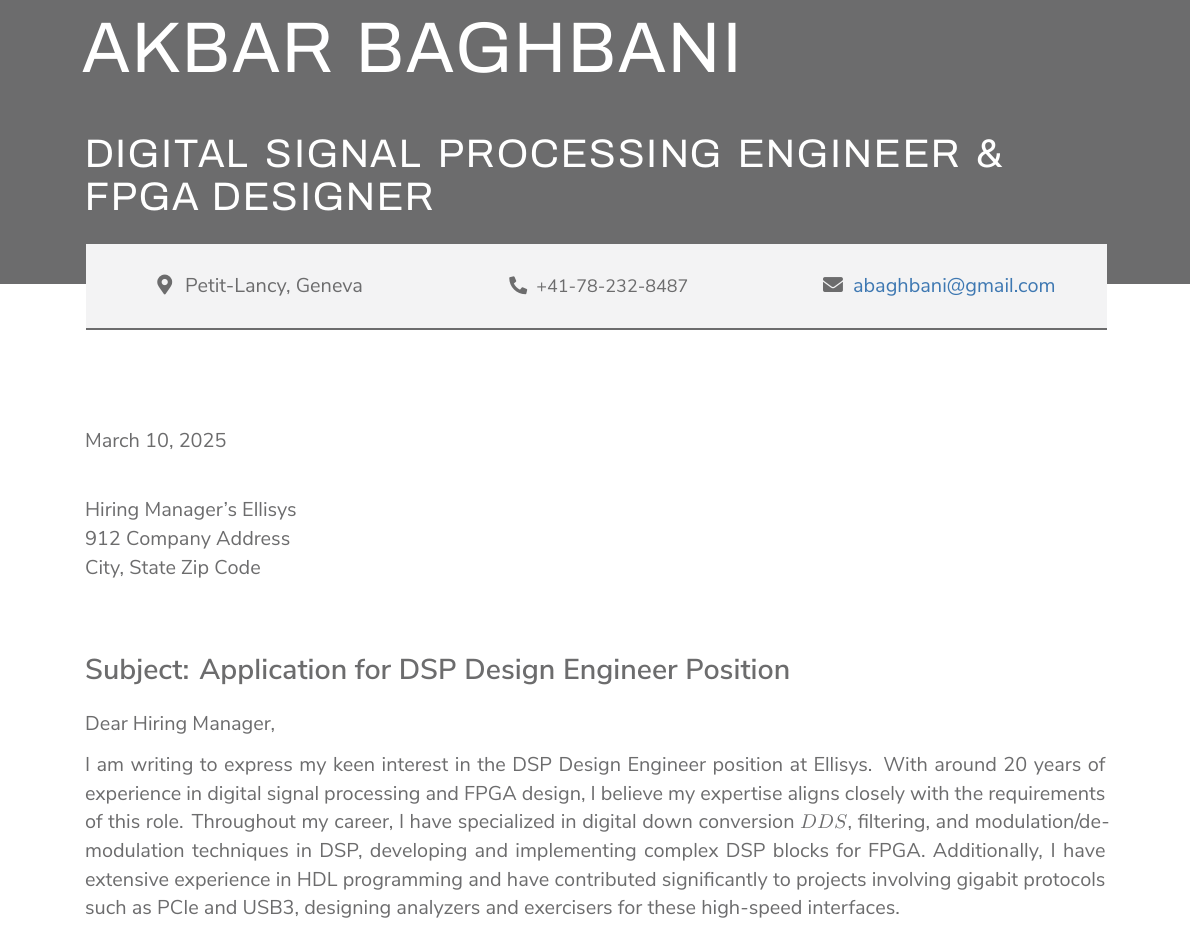
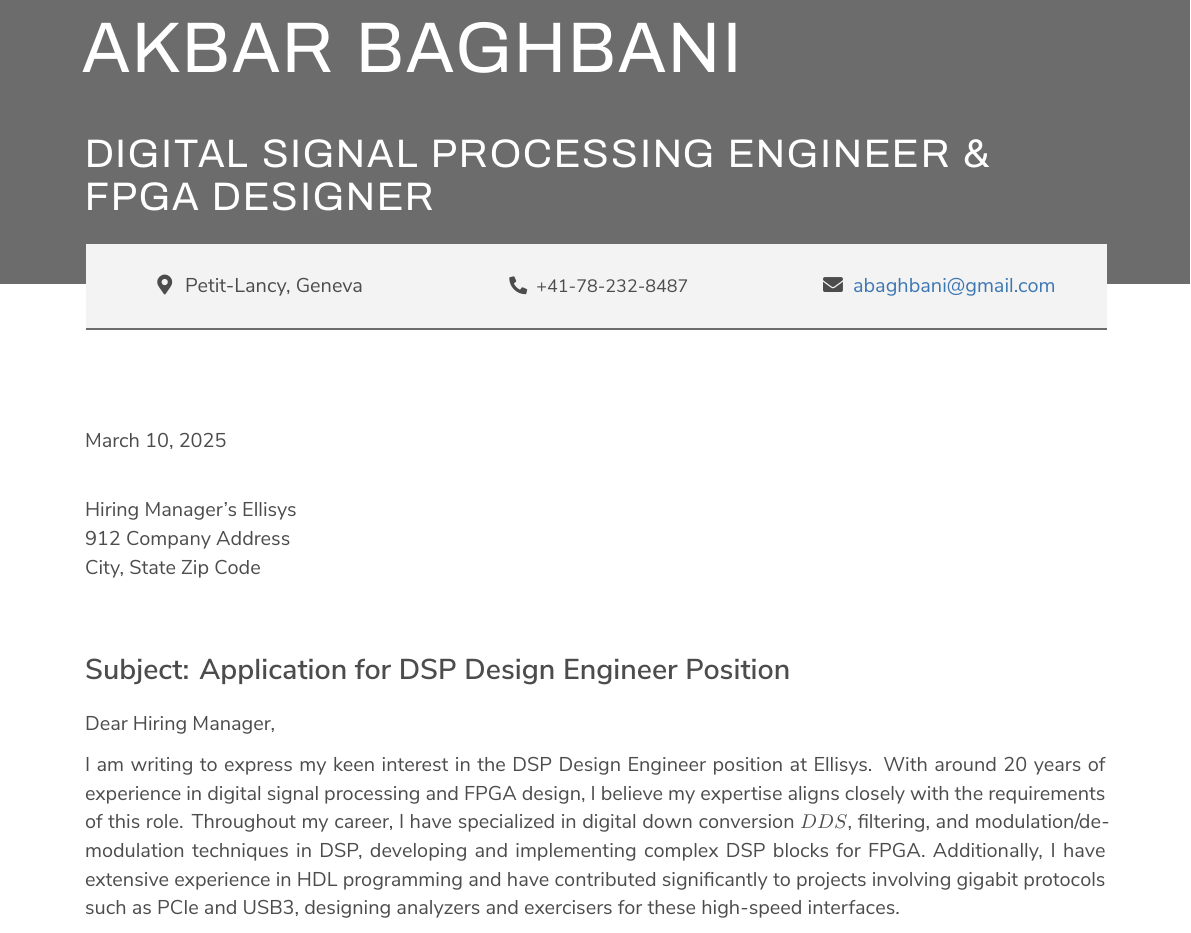
Before and after one commit to abaghbani/cvbuilder, a LaTeX document (Cover-Letter-Template.tex, which reads cover-letter-themes/gray.tex): part of the page, cut so that both start at the same text. Compiled offline with XeLaTeX.

Commit message:
cover letter is added

```diff
--- a/Cover-Letter-Template.tex
+++ b/Cover-Letter-Template.tex
@@ -13,15 +13,17 @@
 %	 PERSONAL INFORMATION
 %----------------------------------------------------------------------------------------
 
+\def\companyname{Ellisys}
+\def\companyaddress{912 Company Address \\ City, State Zip Code}
+
 \name{Akbar Baghbani}
-\jobtitle{Digital Signal Processing Engineer \& Fpga Designer}
+\jobtitle{Digital Signal Processing Engineer \& \\Fpga Designer}
 \location{Petit-Lancy, Geneva}
 \phone{+41-78-232-8487}
 \mail{abaghbani@gmail.com}
 
-\employerinfo{Hiring Manager's Ellisys \\
-912 Company Address \\
-City, State Zip Code}
+
+\employerinfo{Hiring Manager's \companyname \\ \companyaddress}
 
 \begin{document}
 
@@ -38,6 +40,6 @@ City, State Zip Code}
 
 Dear Hiring Manager,
 
-I am writing to express my keen interest in the DSP Design Engineer position at Ellisys. With around 20 years of experience in digital signal processing and FPGA design, I believe my expertise aligns closely with the requirements of this role.
+I am writing to express my keen interest in the DSP Design Engineer position at \companyname{}. With around 20 years of experience in digital signal processing and FPGA design, I believe my expertise aligns closely with the requirements of this role.
 Throughout my career, I have specialized in digital down conversion \(DDS\), filtering, and modulation/demodulation techniques in DSP, developing and implementing complex DSP blocks for FPGA. Additionally, I have extensive experience in HDL programming and have contributed significantly to projects involving gigabit protocols such as PCIe and USB3, designing analyzers and exercisers for these high-speed interfaces.
 
--- a/cover-letter-themes/gray.tex
+++ b/cover-letter-themes/gray.tex
@@ -5,7 +5,7 @@
 \definecolor{sidebartitle}{HTML}{24272B}
 \definecolor{sidebartext}{HTML}{6c6c6d}
 \definecolor{bodytitle}{HTML}{24272B}
-\definecolor{bodytext}{HTML}{6c6c6d}
+\definecolor{bodytext}{HTML}{4c4c4d}
 \definecolor{bulletcolor}{HTML}{6c6c6d}
 \definecolor{linkcolor}{HTML}{3E78B2}
 \definecolor{linecolor}{HTML}{24272B}
```
Also changed, not shown: resume/Cover-Letter-Template.pdf (added), Cover-Letter-Template.tex (4 more changed lines).
